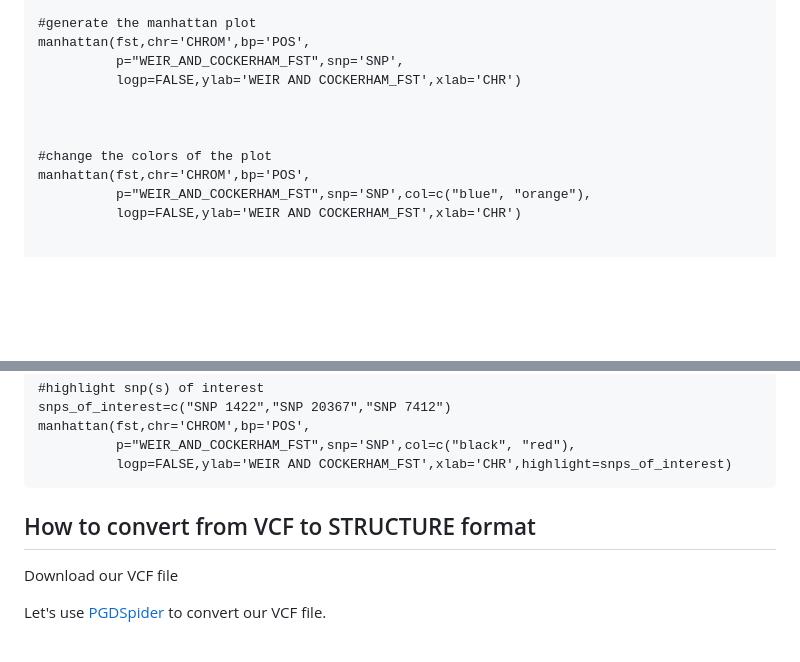
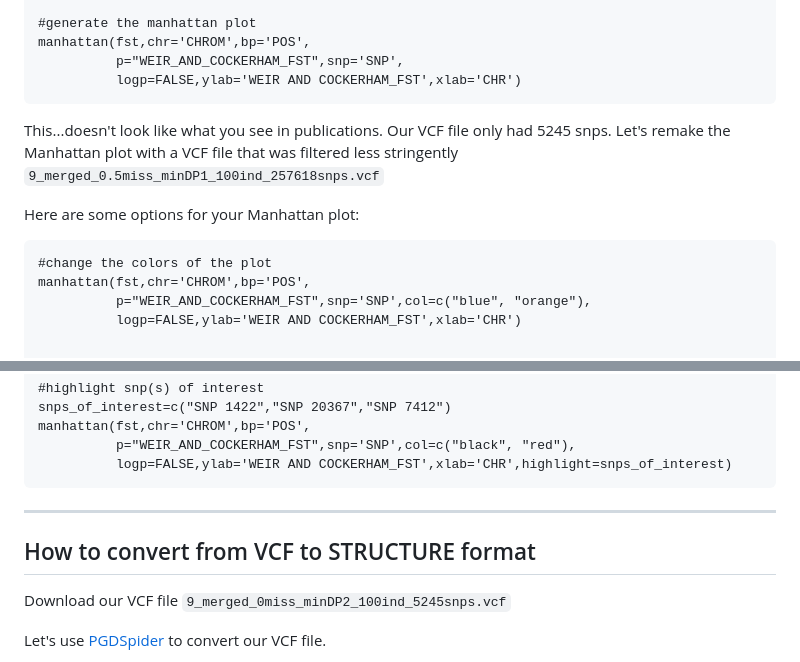
Before and after one commit to kvertacnik/Practical_Bioinformatics_Workshop, a Markdown page: 7_pop_gen_analyses.md, 2 parts joined by grey strips. Drawn GitHub-style; blank space fills up the shorter version.

Commit message:
update for edits

````diff
--- a/7_pop_gen_analyses.md
+++ b/7_pop_gen_analyses.md
@@ -411,9 +410,12 @@ fst$SNP <- paste('SNP',1:length_)
 manhattan(fst,chr='CHROM',bp='POS',
           p="WEIR_AND_COCKERHAM_FST",snp='SNP',
           logp=FALSE,ylab='WEIR AND COCKERHAM_FST',xlab='CHR')
+```
 
+This...doesn't look like what you see in publications. Our VCF file only had 5245 snps. Let's remake the Manhattan plot with a VCF file that was filtered less stringently `9_merged_0.5miss_minDP1_100ind_257618snps.vcf`
 
-
+Here are some options for your Manhattan plot:
+```
 #change the colors of the plot
 manhattan(fst,chr='CHROM',bp='POS',
           p="WEIR_AND_COCKERHAM_FST",snp='SNP',col=c("blue", "orange"),
@@ -447,10 +449,11 @@ manhattan(fst,chr='CHROM',bp='POS',
           logp=FALSE,ylab='WEIR AND COCKERHAM_FST',xlab='CHR',highlight=snps_of_interest)
 ```
 
+___
 
 ## How to convert from VCF to STRUCTURE format
 
-Download our VCF file
+Download our VCF file `9_merged_0miss_minDP2_100ind_5245snps.vcf`
 
 Let's use [PGDSpider](http://cmpg.unibe.ch/software/PGDSpider/index.htm) to convert our VCF file.
 
````
Also changed, not shown: other parts of 7_pop_gen_analyses.md (+2 -3 lines).
